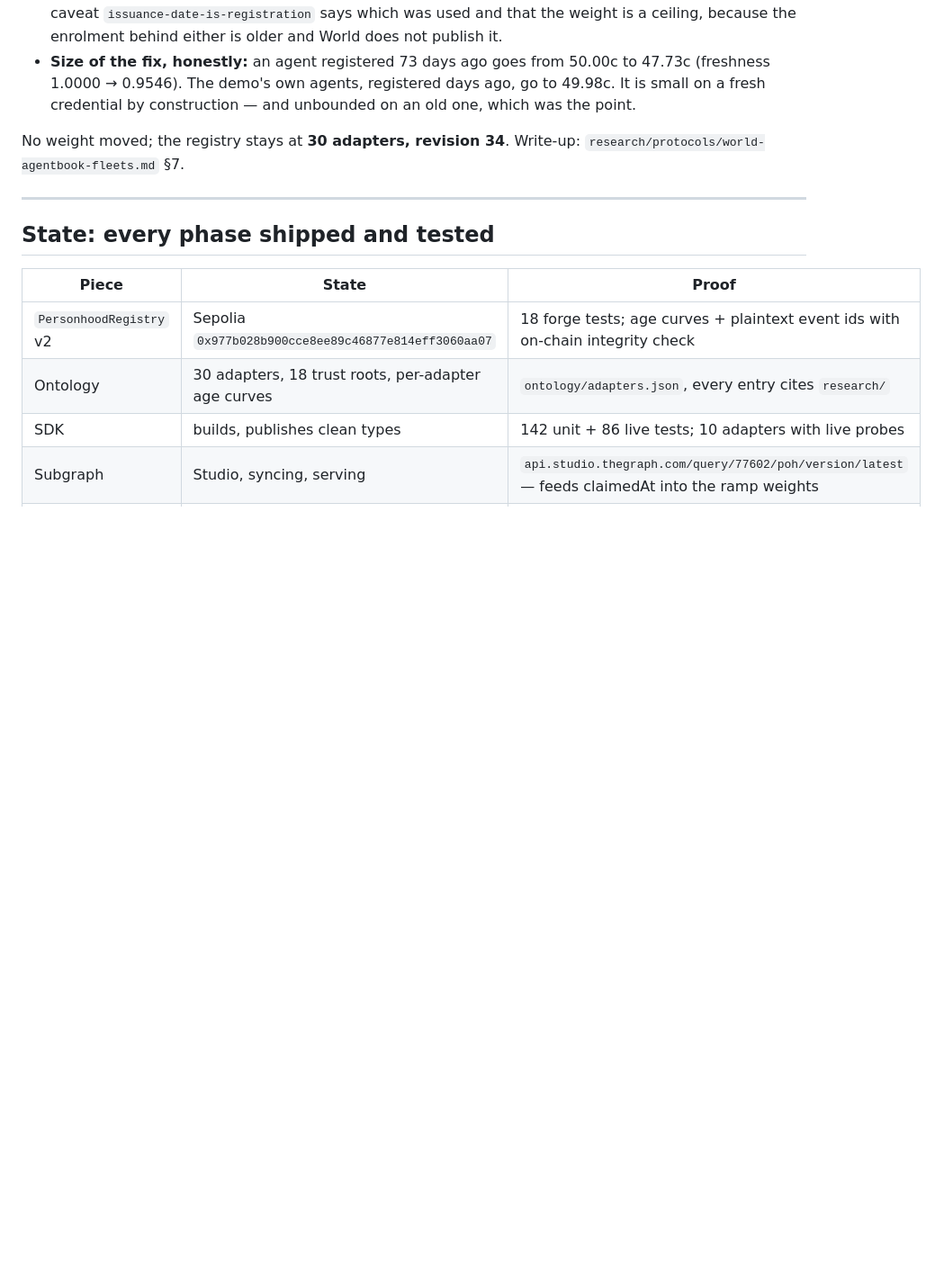
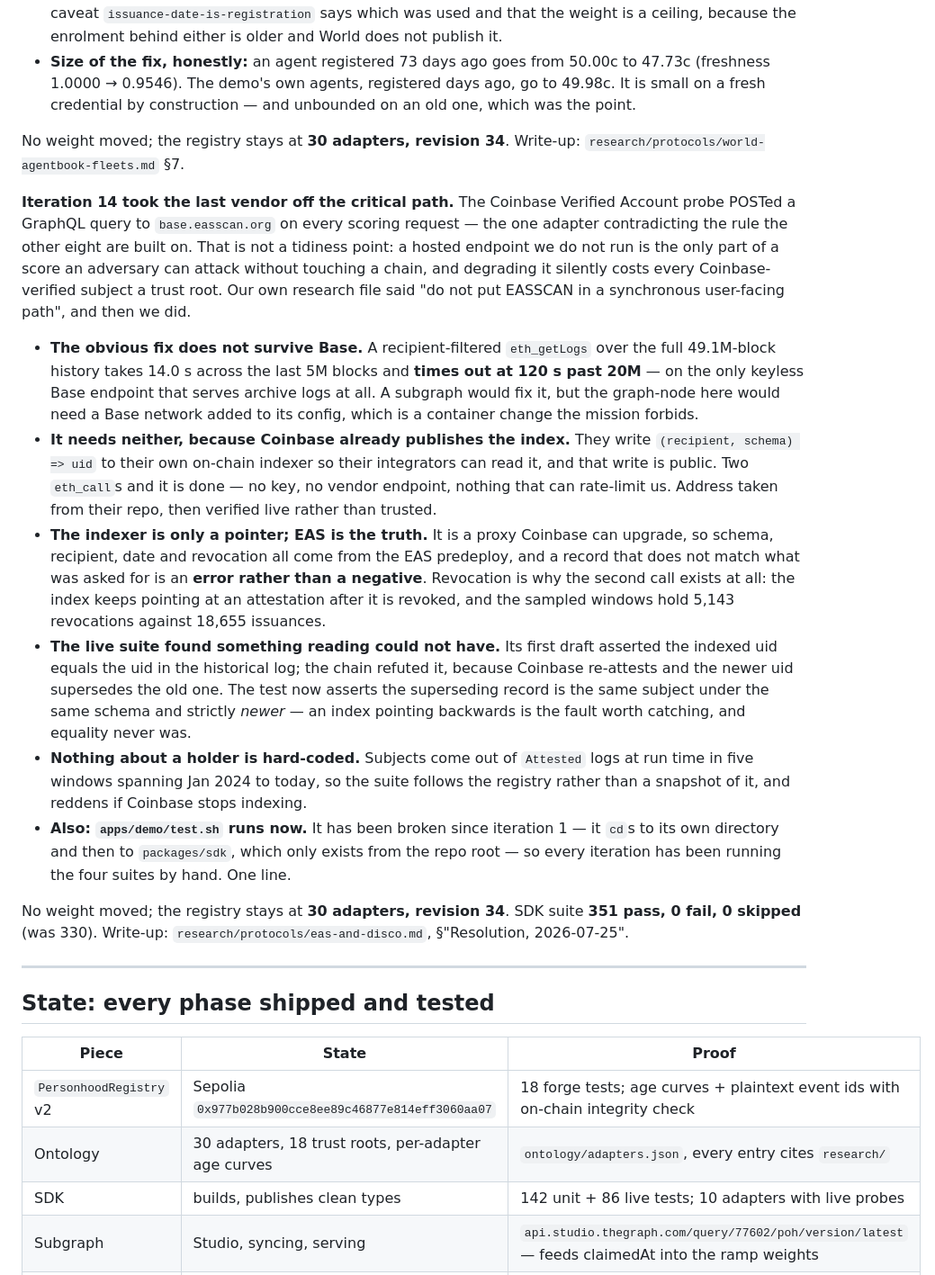
Before and after one commit to andrevalenm/poh-aggregator, a Markdown page: MORNING.md, the part around one of its changes. Shown at 90% size. Drawn GitHub-style; blank space fills up the shorter version.

```diff
--- a/MORNING.md
+++ b/MORNING.md
@@ -375,6 +375,42 @@ block is the second the contract accepted an Orb proof for that address.
 No weight moved; the registry stays at **30 adapters, revision 34**. Write-up:
 `research/protocols/world-agentbook-fleets.md` §7.
 
+**Iteration 14 took the last vendor off the critical path.** The Coinbase Verified Account probe
+POSTed a GraphQL query to `base.easscan.org` on every scoring request — the one adapter
+contradicting the rule the other eight are built on. That is not a tidiness point: a hosted
+endpoint we do not run is the only part of a score an adversary can attack without touching a
+chain, and degrading it silently costs every Coinbase-verified subject a trust root. Our own
+research file said "do not put EASSCAN in a synchronous user-facing path", and then we did.
+
+- **The obvious fix does not survive Base.** A recipient-filtered `eth_getLogs` over the full
+  49.1M-block history takes 14.0 s across the last 5M blocks and **times out at 120 s past 20M**
+  — on the only keyless Base endpoint that serves archive logs at all. A subgraph would fix it,
+  but the graph-node here would need a Base network added to its config, which is a container
+  change the mission forbids.
+- **It needs neither, because Coinbase already publishes the index.** They write
+  `(recipient, schema) => uid` to their own on-chain indexer so their integrators can read it, and
+  that write is public. Two `eth_call`s and it is done — no key, no vendor endpoint, nothing that
+  can rate-limit us. Address taken from their repo, then verified live rather than trusted.
+- **The indexer is only a pointer; EAS is the truth.** It is a proxy Coinbase can upgrade, so
+  schema, recipient, date and revocation all come from the EAS predeploy, and a record that does
+  not match what was asked for is an **error rather than a negative**. Revocation is why the
+  second call exists at all: the index keeps pointing at an attestation after it is revoked, and
+  the sampled windows hold 5,143 revocations against 18,655 issuances.
+- **The live suite found something reading could not have.** Its first draft asserted the indexed
+  uid equals the uid in the historical log; the chain refuted it, because Coinbase re-attests and
+  the newer uid supersedes the old one. The test now asserts the superseding record is the same
+  subject under the same schema and strictly *newer* — an index pointing backwards is the fault
+  worth catching, and equality never was.
+- **Nothing about a holder is hard-coded.** Subjects come out of `Attested` logs at run time in
+  five windows spanning Jan 2024 to today, so the suite follows the registry rather than a
+  snapshot of it, and reddens if Coinbase stops indexing.
+- **Also: `apps/demo/test.sh` runs now.** It has been broken since iteration 1 — it `cd`s to its
+  own directory and then to `packages/sdk`, which only exists from the repo root — so every
+  iteration has been running the four suites by hand. One line.
+
+No weight moved; the registry stays at **30 adapters, revision 34**. SDK suite **351 pass, 0 fail,
+0 skipped** (was 330). Write-up: `research/protocols/eas-and-disco.md`, §"Resolution, 2026-07-25".
+
 ---
 
 ## State: every phase shipped and tested
```
Also changed, not shown: other parts of MORNING.md (+17 -4 lines), TODO.md (+4 -0 lines).
